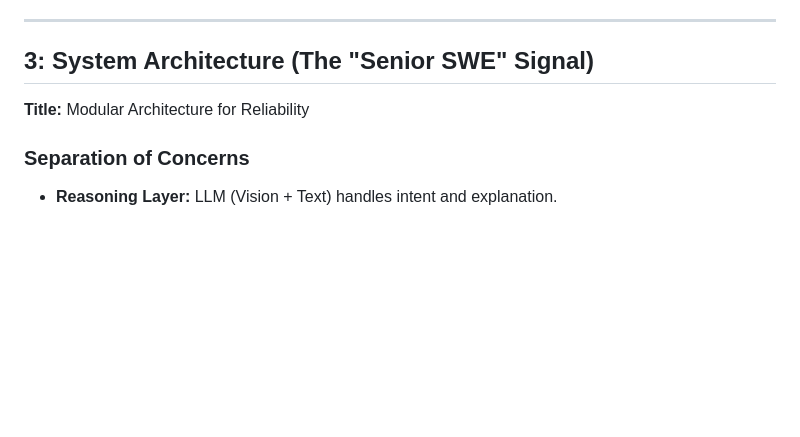
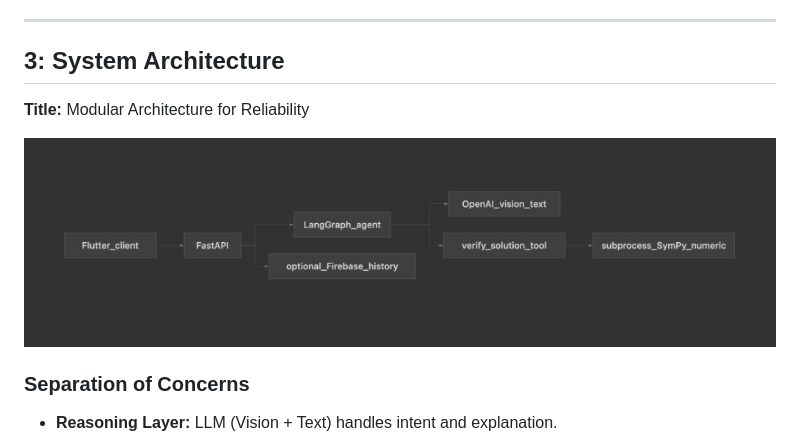
Before and after one commit to hongtran/math-problem-solver, a Markdown page: docs/Demo.md, the part around the change. Drawn GitHub-style; pictures changed too: docs/assets/system-architecture.png (added); blank space fills up the shorter version.

Commit message:
demo

```diff
--- a/docs/Demo.md
+++ b/docs/Demo.md
@@ -38,9 +38,11 @@ Parents and Teachers seeking "safe" AI that follows pedagogical standards.
 
 ---
 
-##  3: System Architecture (The "Senior SWE" Signal)
+##  3: System Architecture
 
 **Title:** Modular Architecture for Reliability
+
+![System architecture: Flutter client → FastAPI → LangGraph agent → OpenAI vision/text and verify_solution_tool → subprocess SymPy; optional Firebase history.](assets/system-architecture.png)
 
 ### Separation of Concerns
 
```
